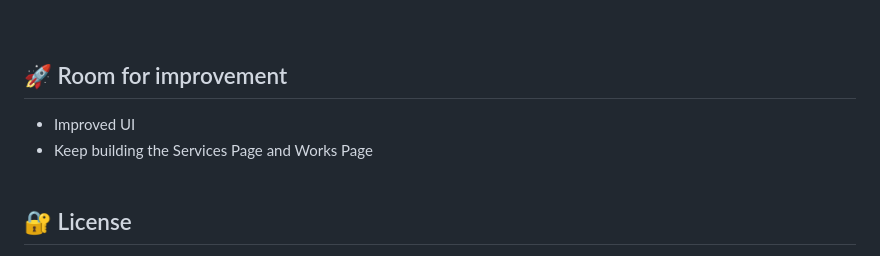
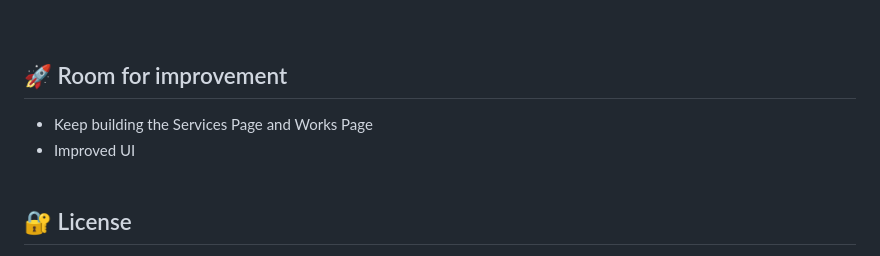
Before and after one commit to Rox-Liu/LaunchHub, a Markdown page: README.md, the part around one of its changes. Drawn GitHub-style.

```diff
--- a/README.md
+++ b/README.md
@@ -76,8 +79,8 @@ npm run develop
 
 <br><br>
 ## 🚀 Room for improvement
+- Keep building the Services Page and Works Page
 - Improved UI
-- Keep building the Services Page and Works Page
 <br><br>
 
 ## 🔐 License
```
Also changed, not shown: other parts of README.md (+6 -3 lines).
